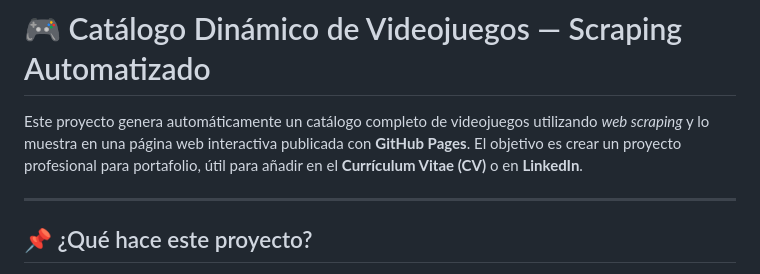
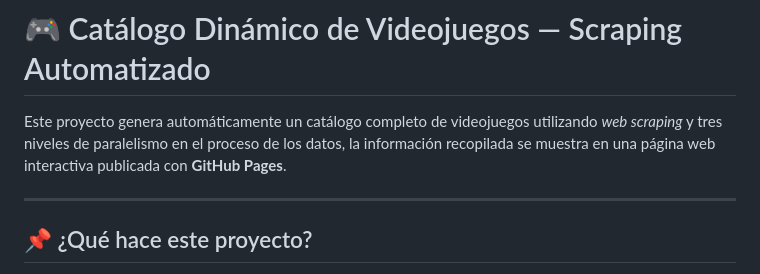
Before and after one commit to Danny7w7-coder/proyecto-multicore-web, a Markdown page: README.md, the part around the change. Drawn GitHub-style.

```diff
--- a/README.md
+++ b/README.md
@@ -2,8 +2,8 @@
 
 # 🎮 Catálogo Dinámico de Videojuegos — Scraping Automatizado
 
-Este proyecto genera automáticamente un catálogo completo de videojuegos utilizando *web scraping* y lo muestra en una página web interactiva publicada con **GitHub Pages**.
-El objetivo es crear un proyecto profesional para portafolio, útil para añadir en el **Currículum Vitae (CV)** o en **LinkedIn**.
+Este proyecto genera automáticamente un catálogo completo de videojuegos utilizando *web scraping* y tres niveles de paralelismo en el proceso de los datos, la información recopilada se  muestra en una página web interactiva publicada con **GitHub Pages**.
+
 
 ---
 
```
